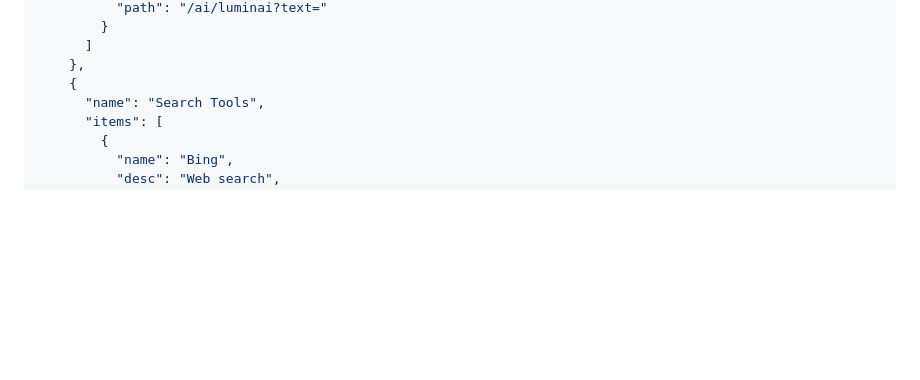
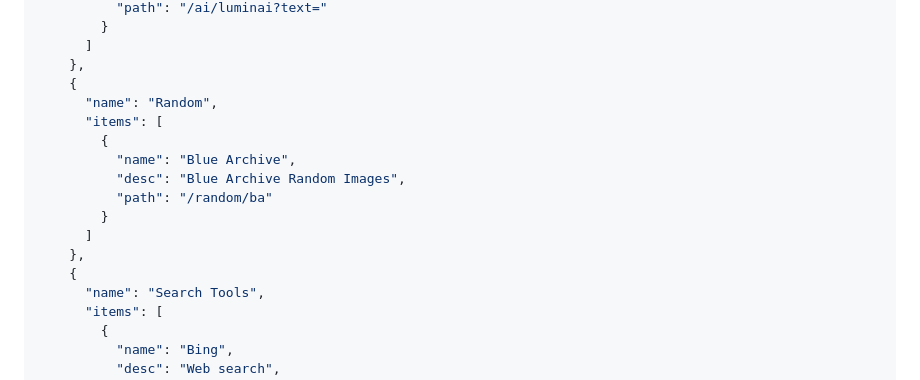
Before and after one commit to zmanias/Fandirr-Api-UI, a Markdown page: README.md, the part around the change printed below. GitHub-like rendering; blank space fills up the shorter version.

```diff
--- a/README.md
+++ b/README.md
@@ -124,6 +124,16 @@ Here’s an example of how your settings.json file might look:
       ]
     },
     {
+      "name": "Random",
+      "items": [
+        {
+          "name": "Blue Archive",
+          "desc": "Blue Archive Random Images",
+          "path": "/random/ba"
+        }
+      ]
+    },
+    {
       "name": "Search Tools",
       "items": [
         {
```
Also changed, not shown: other parts of README.md (+1 -1 lines).
